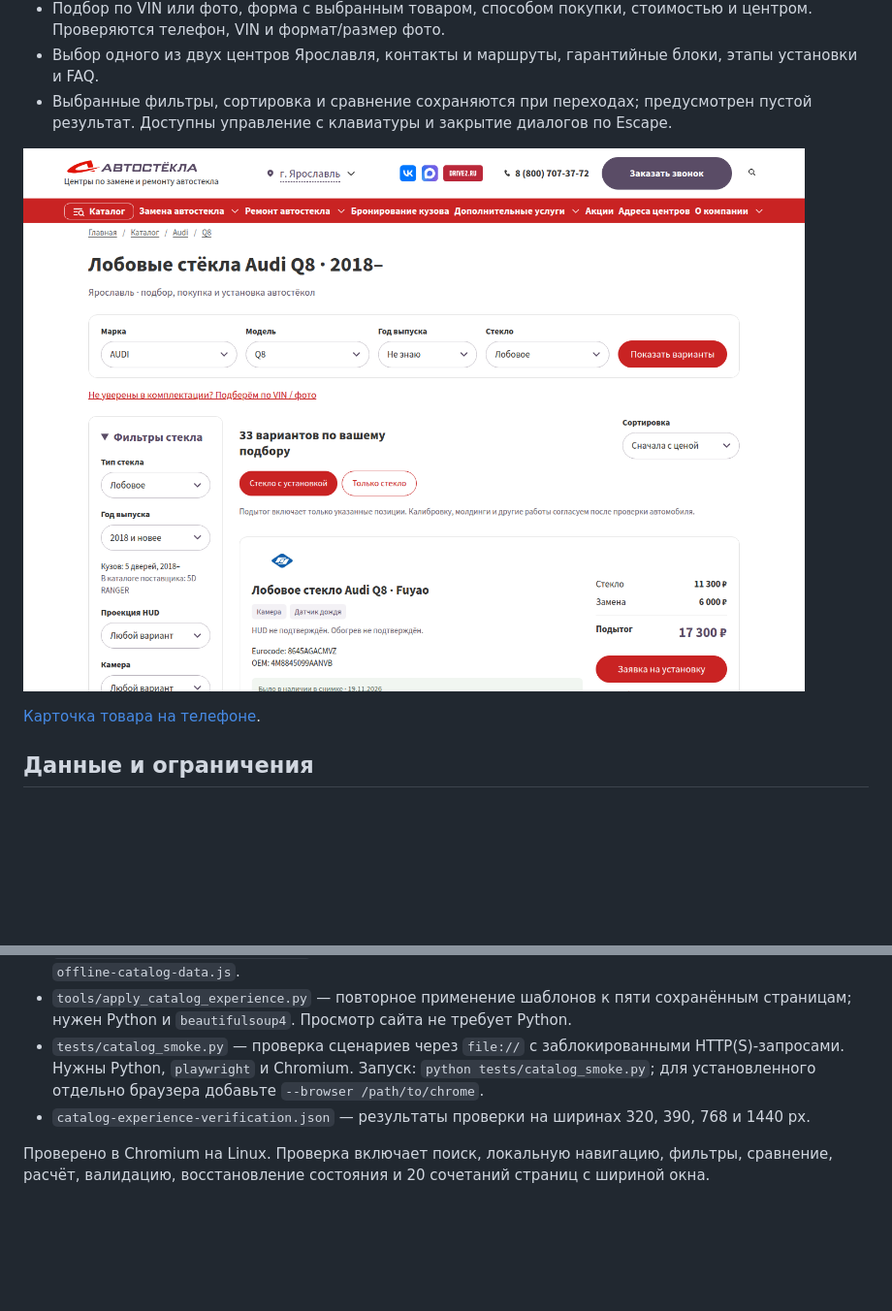
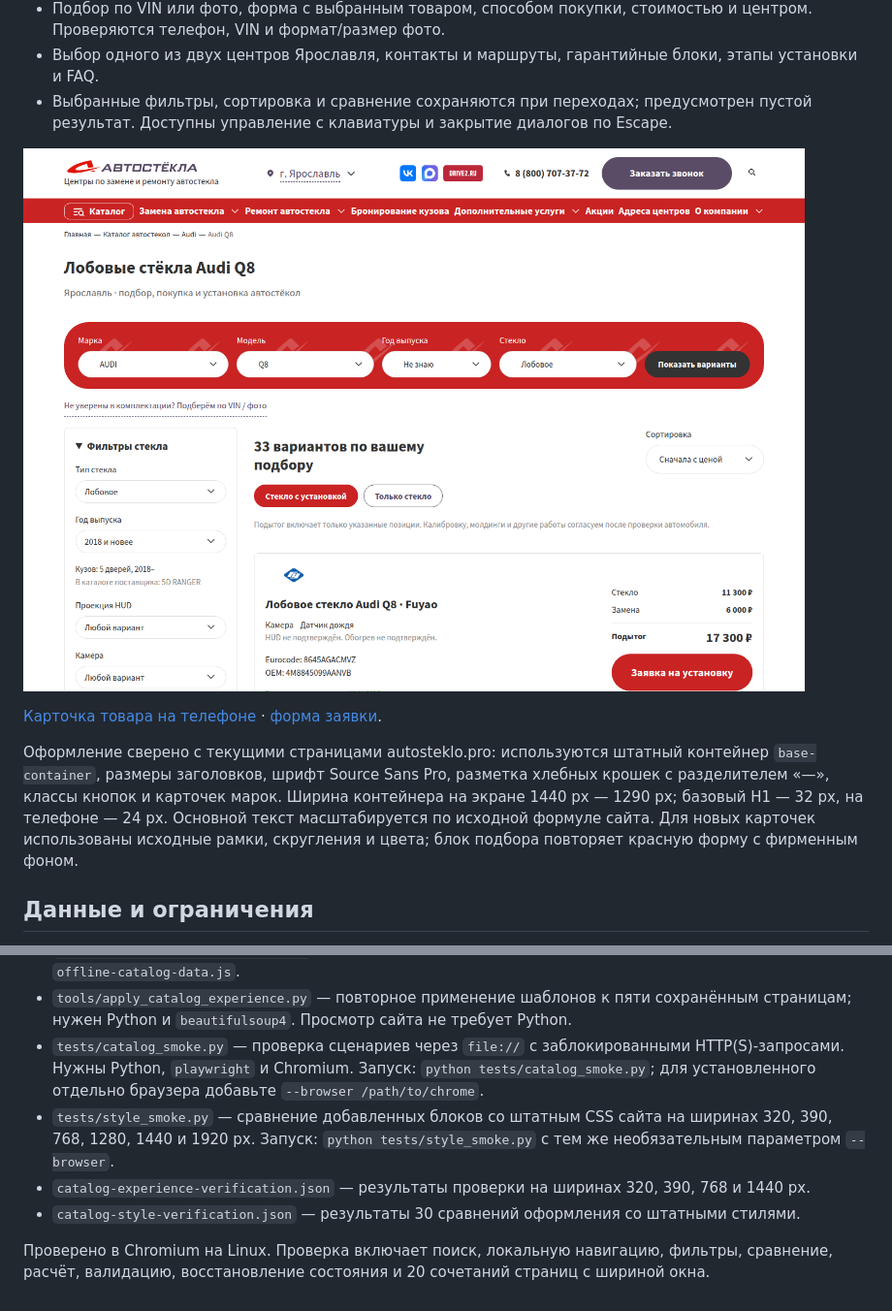
Before and after one commit to devweb-test/autosteklo, a Markdown page: README.md, 2 parts joined by grey strips. Shown at 97% size. Rendered like a GitHub page; pictures changed too: docs/catalog-desktop.png; blank space fills up the shorter version.

```diff
--- a/README.md
+++ b/README.md
@@ -18,7 +18,9 @@
 
 ![Каталог Audi Q8 на компьютере](docs/catalog-desktop.png)
 
-[Карточка товара на телефоне](docs/product-mobile.png).
+[Карточка товара на телефоне](docs/product-mobile.png) · [форма заявки](docs/form-mobile.png).
+
+Оформление сверено с текущими страницами autosteklo.pro: используются штатный контейнер `base-container`, размеры заголовков, шрифт Source Sans Pro, разметка хлебных крошек с разделителем «—», классы кнопок и карточек марок. Ширина контейнера на экране 1440 px — 1290 px; базовый H1 — 32 px, на телефоне — 24 px. Основной текст масштабируется по исходной формуле сайта. Для новых карточек использованы исходные рамки, скругления и цвета; блок подбора повторяет красную форму с фирменным фоном.
 
 ## Данные и ограничения
 
@@ -35,6 +37,8 @@
 - `assets/catalog-experience-data.js` — нормализованные данные снимка. Исходные данные сохранены в `offline-catalog-data.js`.
 - `tools/apply_catalog_experience.py` — повторное применение шаблонов к пяти сохранённым страницам; нужен Python и `beautifulsoup4`. Просмотр сайта не требует Python.
 - `tests/catalog_smoke.py` — проверка сценариев через `file://` с заблокированными HTTP(S)-запросами. Нужны Python, `playwright` и Chromium. Запуск: `python tests/catalog_smoke.py`; для установленного отдельно браузера добавьте `--browser /path/to/chrome`.
+- `tests/style_smoke.py` — сравнение добавленных блоков со штатным CSS сайта на ширинах 320, 390, 768, 1280, 1440 и 1920 px. Запуск: `python tests/style_smoke.py` с тем же необязательным параметром `--browser`.
 - `catalog-experience-verification.json` — результаты проверки на ширинах 320, 390, 768 и 1440 px.
+- `catalog-style-verification.json` — результаты 30 сравнений оформления со штатными стилями.
 
 Проверено в Chromium на Linux. Проверка включает поиск, локальную навигацию, фильтры, сравнение, расчёт, валидацию, восстановление состояния и 20 сочетаний страниц с шириной окна.
```
Also changed, not shown: docs/form-mobile.png (added), docs/product-mobile.png, 12 other files.
